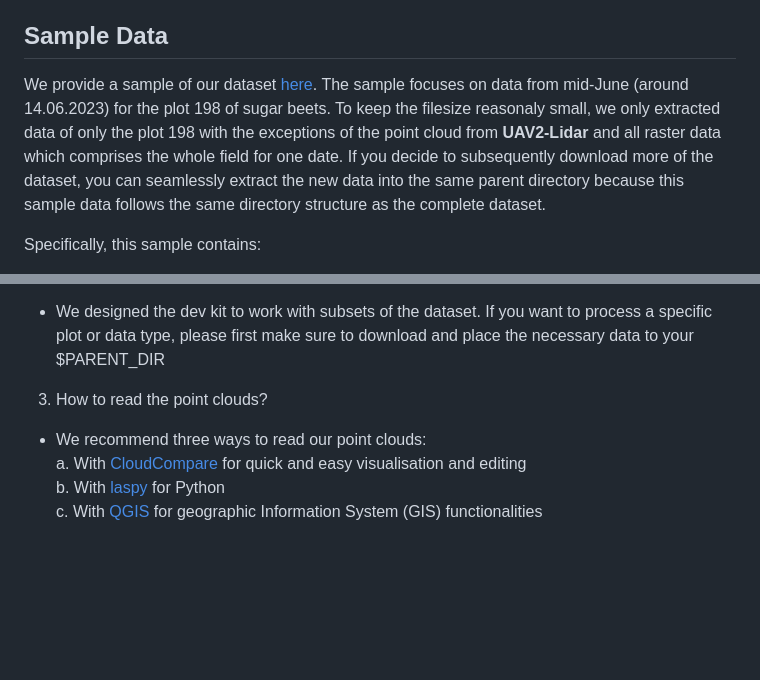
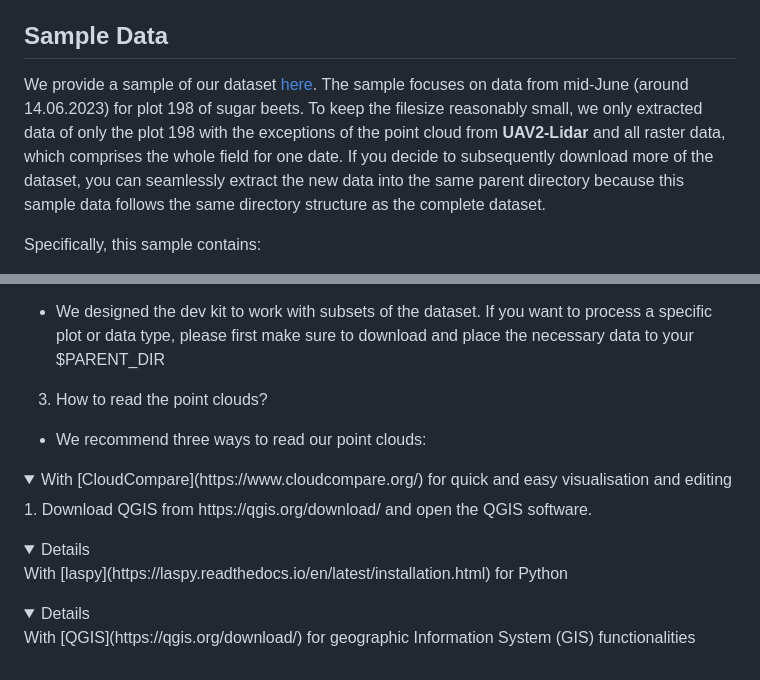
Before and after one commit to PRBonn/MuST-C, a Markdown page: README.md, 2 parts joined by grey strips. GitHub-like rendering; folded sections open; blank space fills up the shorter version.

Commit message:
partial README pc stepbystep instructions
Updated README for clarity and formatting improvements.

```diff
--- a/README.md
+++ b/README.md
@@ -109,8 +109,8 @@ We also provide some scripts we used in the development of our data set:
 
 ## Sample Data
 We provide a sample of our dataset [here](https://bonndata.uni-bonn.de/api/access/datafile/:persistentId?persistentId=doi:10.60507/FK2/OX9XTM/YDODS9).
-The sample focuses on data from mid-June (around 14.06.2023) for the plot 198 of sugar beets.
-To keep the filesize reasonaly small, we only extracted data of only the plot 198 with the exceptions of the point cloud from  **UAV2-Lidar** and all raster data which comprises the whole field for one date.
+The sample focuses on data from mid-June (around 14.06.2023) for plot 198 of sugar beets.
+To keep the filesize reasonably small, we only extracted data of only the plot 198 with the exceptions of the point cloud from **UAV2-Lidar** and all raster data, which comprises the whole field for one date.
 If you decide to subsequently download more of the dataset, you can seamlessly extract the new data into the same parent directory because this sample data follows the same directory structure as the complete dataset.
 
 Specifically, this sample contains:
@@ -129,7 +129,15 @@ The sample.zip file is about 5 GB compressed. The uncompressed size is about 7 G
 2. The dev kit does not output some files
   + We designed the dev kit to work with subsets of the dataset. If you want to process a specific plot or data type, please first make sure to download and place the necessary data to your $PARENT_DIR
 3. How to read the point clouds?
-  + We recommend three ways to read our point clouds: \
-    a. With [CloudCompare](https://www.cloudcompare.org/) for quick and easy visualisation and editing \
-    b. With [laspy](https://laspy.readthedocs.io/en/latest/installation.html) for Python \
-    c. With [QGIS](https://qgis.org/download/) for geographic Information System (GIS) functionalities
+  + We recommend three ways to read our point clouds:
+  <details>
+  <summary>With [CloudCompare](https://www.cloudcompare.org/) for quick and easy visualisation and editing</summary>
+1. Download QGIS from https://qgis.org/download/ and open the QGIS software.
+
+</details>
+<details>
+  With [laspy](https://laspy.readthedocs.io/en/latest/installation.html) for Python
+    </details>
+<details>
+  With [QGIS](https://qgis.org/download/) for geographic Information System (GIS) functionalities
+    </details>
```
Also changed, not shown: other parts of README.md (+1 -1 lines).
